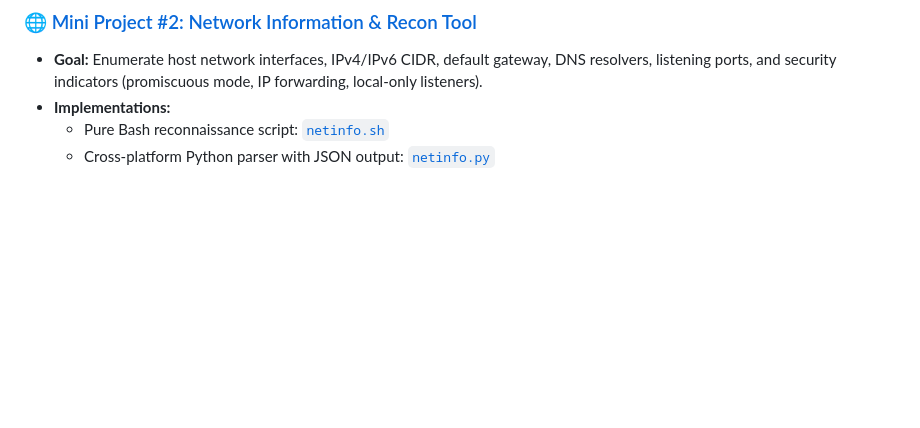
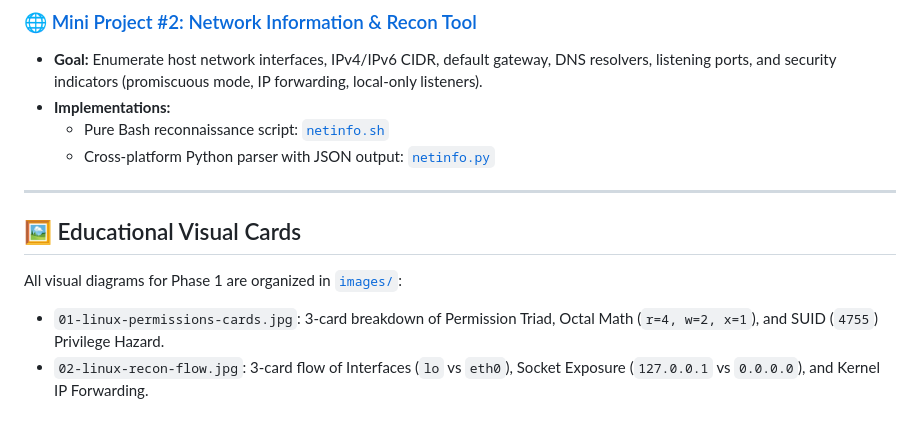
Before and after one commit to saiefadnan/security-roadmap, a Markdown page: phase-01-linux-fundamentals/README.md, the part around the change. Rendered like a GitHub page; blank space fills up the shorter version.

Commit message:
feat(phase-1): add modular visual cards for permissions, SUID, and network recon flow

```diff
--- a/phase-01-linux-fundamentals/README.md
+++ b/phase-01-linux-fundamentals/README.md
@@ -39,3 +39,10 @@ Phase 1 prepares you to work comfortably and securely in Linux from the command
 * **Implementations:**
   - Pure Bash reconnaissance script: [`netinfo.sh`](file:///e:/my_projects/hack/phase-01-linux-fundamentals/03-mini-projects/net-info-tool/netinfo.sh)
   - Cross-platform Python parser with JSON output: [`netinfo.py`](file:///e:/my_projects/hack/phase-01-linux-fundamentals/03-mini-projects/net-info-tool/netinfo.py)
+
+---
+
+## 🖼️ Educational Visual Cards
+All visual diagrams for Phase 1 are organized in [`images/`](file:///e:/my_projects/hack/phase-01-linux-fundamentals/images):
+- `01-linux-permissions-cards.jpg`: 3-card breakdown of Permission Triad, Octal Math (`r=4, w=2, x=1`), and SUID (`4755`) Privilege Hazard.
+- `02-linux-recon-flow.jpg`: 3-card flow of Interfaces (`lo` vs `eth0`), Socket Exposure (`127.0.0.1` vs `0.0.0.0`), and Kernel IP Forwarding.
```
Also changed, not shown: phase-01-linux-fundamentals/01-filesystem-and-permissions/03-permissions-and-chmod.md (+2 -0 lines), phase-01-linux-fundamentals/images/01-linux-permissions-cards.jpg (added), phase-01-linux-fundamentals/images/02-linux-recon-flow.jpg (added), 1 other file.
